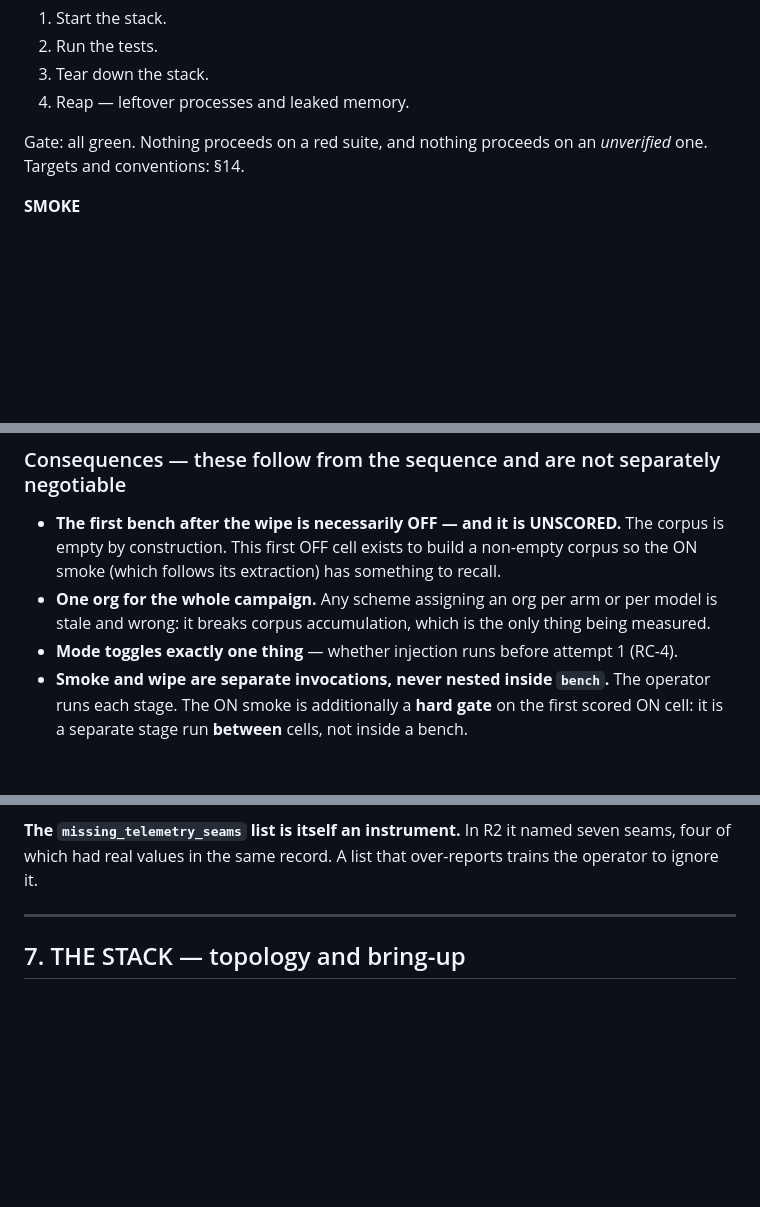
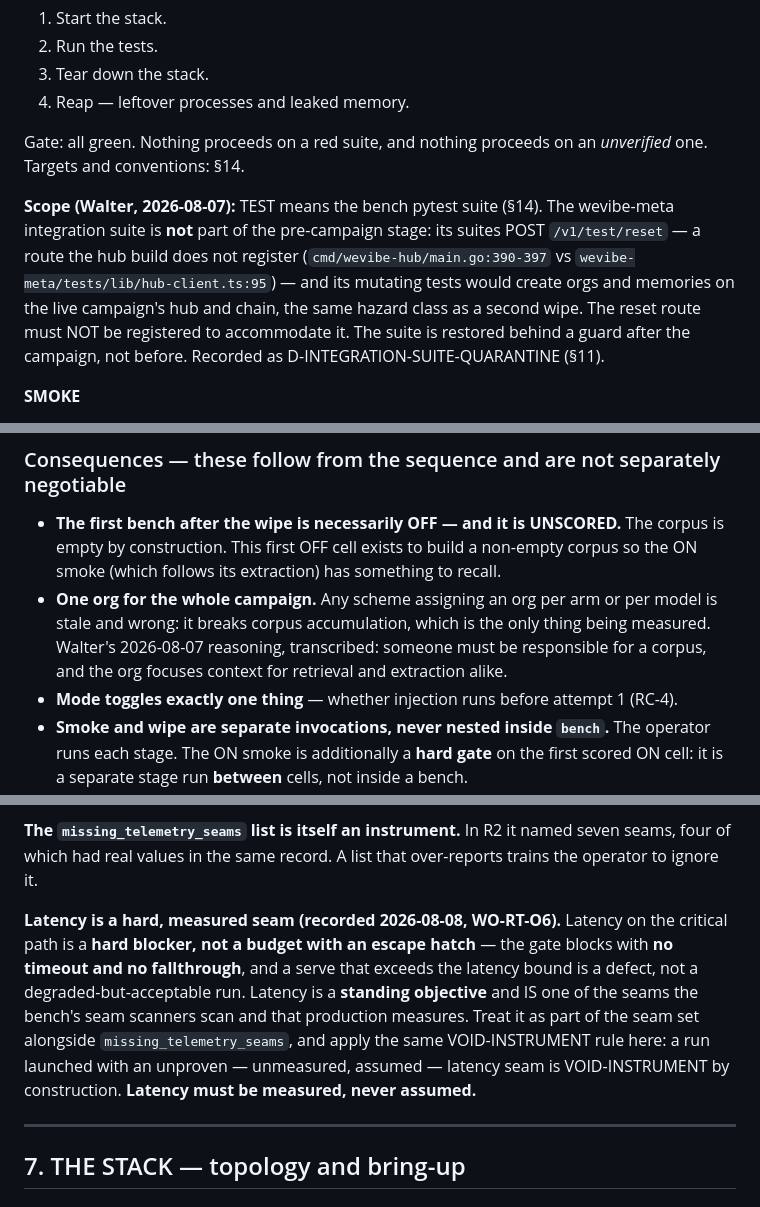
Before and after one commit to WeVibe-Network/wevibe-bench, a Markdown page: RUNBOOK.md, 3 parts joined by grey strips. Drawn GitHub-style; blank space fills up the shorter version.

```diff
--- a/RUNBOOK.md
+++ b/RUNBOOK.md
@@ -73,6 +82,14 @@ deleted rather than documented.
 Gate: all green. Nothing proceeds on a red suite, and nothing proceeds on an *unverified* one.
 Targets and conventions: §14.
 
+**Scope (Walter, 2026-08-07):** TEST means the bench pytest suite (§14). The wevibe-meta integration
+suite is **not** part of the pre-campaign stage: its suites POST `/v1/test/reset` — a route the hub
+build does not register (`cmd/wevibe-hub/main.go:390-397` vs `wevibe-meta/tests/lib/hub-client.ts:95`)
+— and its mutating tests would create orgs and memories on the live campaign's hub and chain, the
+same hazard class as a second wipe. The reset route must NOT be registered to accommodate it. The
+suite is restored behind a guard after the campaign, not before. Recorded as
+D-INTEGRATION-SUITE-QUARANTINE (§11).
+
 **SMOKE**
 1. Start the docker stack.
 2. Run the smoke.
@@ -145,7 +165,9 @@ integrity gate and the smart-leader procedure are §9.
   by construction. This first OFF cell exists to build a non-empty corpus so the ON smoke (which
   follows its extraction) has something to recall.
 - **One org for the whole campaign.** Any scheme assigning an org per arm or per model is stale and
-  wrong: it breaks corpus accumulation, which is the only thing being measured.
+  wrong: it breaks corpus accumulation, which is the only thing being measured. Walter's 2026-08-07
+  reasoning, transcribed: someone must be responsible for a corpus, and the org focuses context for
+  retrieval and extraction alike.
 - **Mode toggles exactly one thing** — whether injection runs before attempt 1 (RC-4).
 - **Smoke and wipe are separate invocations, never nested inside `bench`.** The operator runs each
   stage. The ON smoke is additionally a **hard gate** on the first scored ON cell: it is a separate
@@ -350,6 +380,14 @@ a pre-wipe smoke proves a seam the wipe then destroys.
 
 **The `missing_telemetry_seams` list is itself an instrument.** In R2 it named seven seams, four of
 which had real values in the same record. A list that over-reports trains the operator to ignore it.
+
+**Latency is a hard, measured seam (recorded 2026-08-08, WO-RT-O6).** Latency on the critical path is
+a **hard blocker, not a budget with an escape hatch** — the gate blocks with **no timeout and no
+fallthrough**, and a serve that exceeds the latency bound is a defect, not a degraded-but-acceptable
+run. Latency is a **standing objective** and IS one of the seams the bench's seam scanners scan and
+that production measures. Treat it as part of the seam set alongside `missing_telemetry_seams`, and
+apply the same VOID-INSTRUMENT rule here: a run launched with an unproven — unmeasured, assumed —
+latency seam is VOID-INSTRUMENT by construction. **Latency must be measured, never assumed.**
 
 ---
 
```
Also changed, not shown: other parts of RUNBOOK.md (+34 -1 lines).
